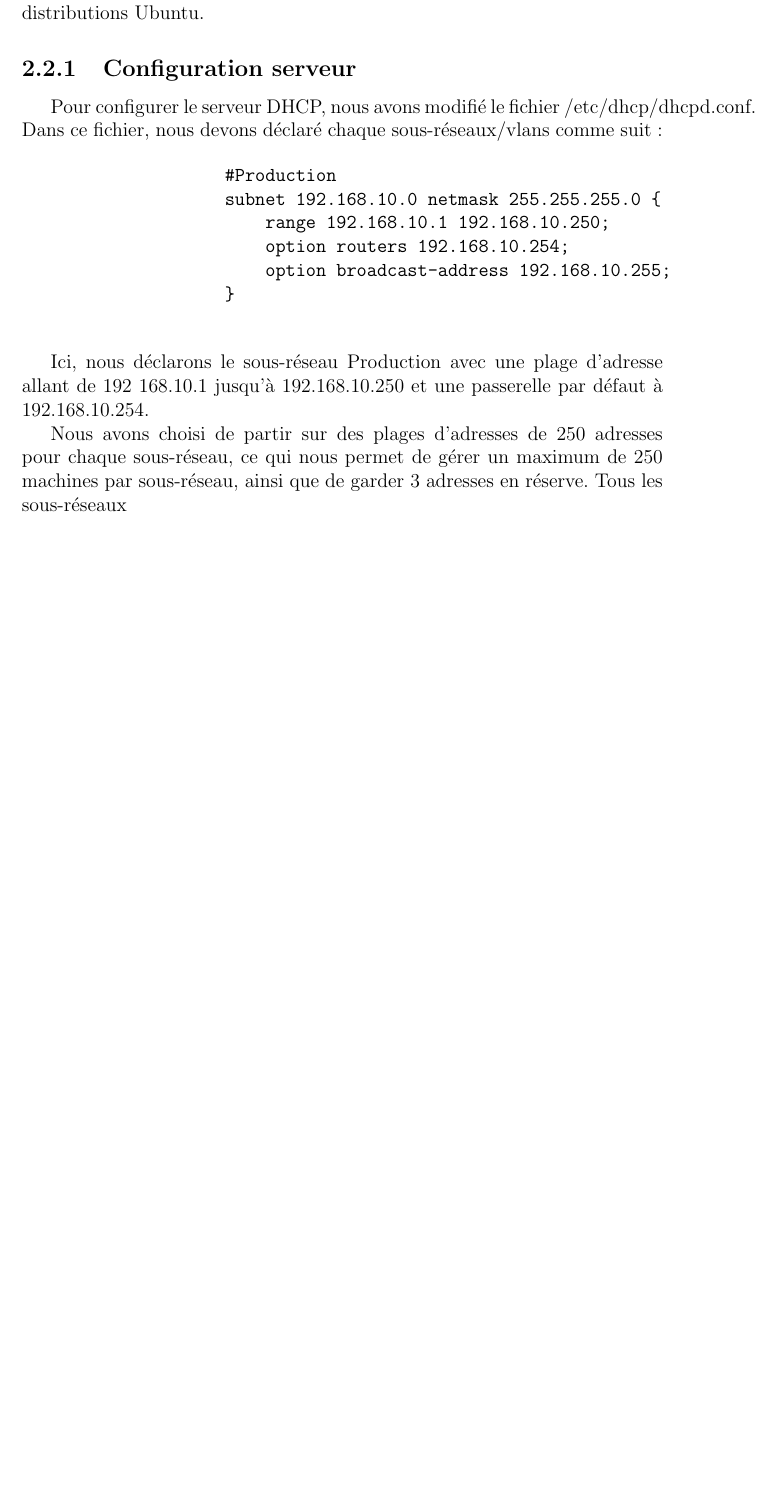
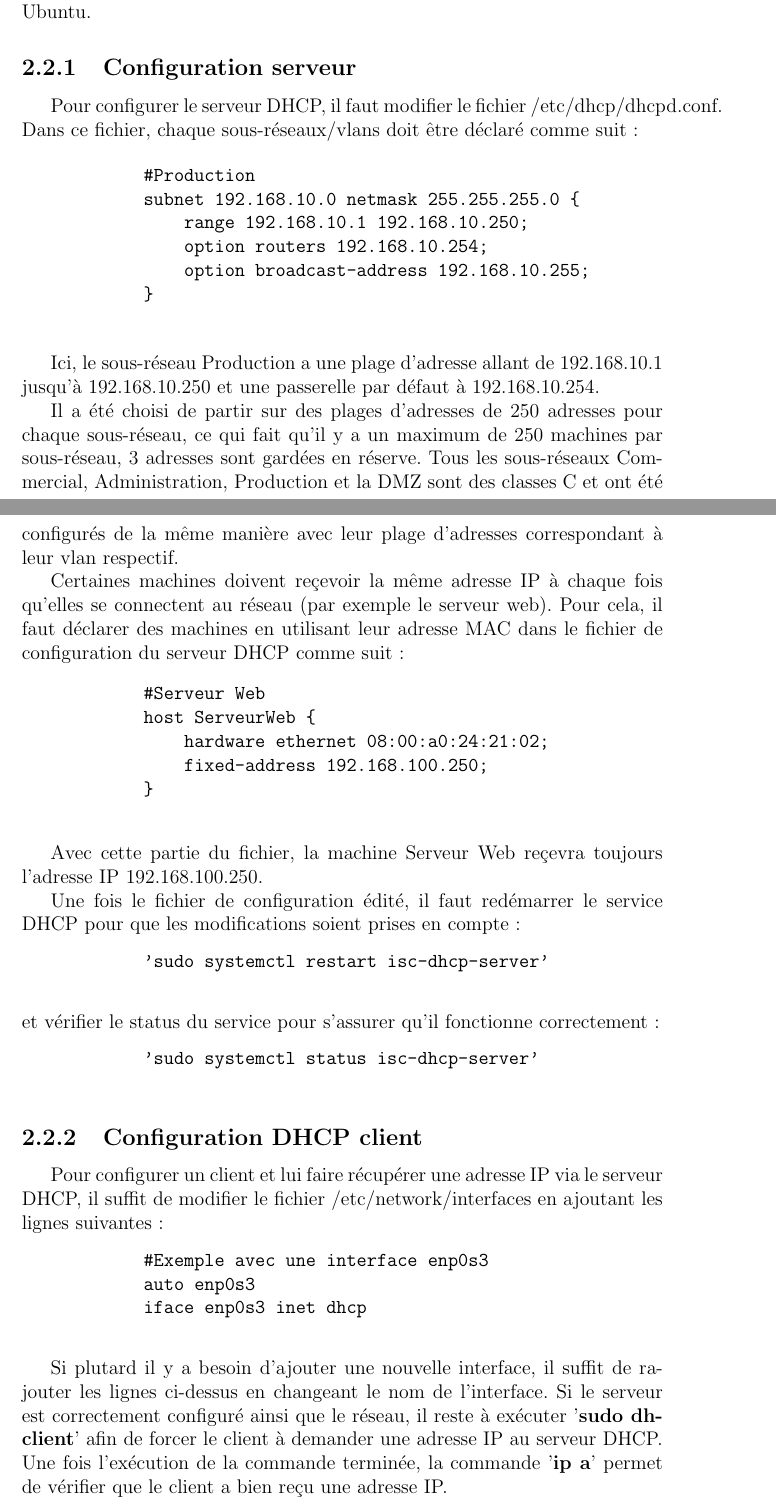
Before and after one commit to rengnareb77/projet_reseaux, a LaTeX document (Rapport.tex): part of page 4 of 7 before the commit and two parts of pages 4 and 5 of 8 after it, the two joined at a grey line, cut so that both start at the same text, the shorter picture padded with empty space. Compiled offline with pdfLaTeX.

Commit message:
DHCP final

```diff
--- a/Rapport.tex
+++ b/Rapport.tex
@@ -54,8 +54,8 @@
 
-            Pour cela, nous avons utilisé le service isc-dhcp-server présent sur les distributions Ubuntu.
+            Pour cela, le service isc-dhcp-server est déjà présent sur les distributions Ubuntu.
             \subsection{Configuration serveur}
-                Pour configurer le serveur DHCP, nous avons modifié le fichier /etc/dhcp/dhcpd.conf.
-                Dans ce fichier, nous devons déclaré chaque sous-réseaux/vlans comme suit :
+            Pour configurer le serveur DHCP, il faut modifier le fichier /etc/dhcp/dhcpd.conf.
+            Dans ce fichier, chaque sous-réseaux/vlans doit être déclaré comme suit :
 
             \begin{verbatim}
             #Production
@@ -66,13 +66,44 @@
             }
             \end{verbatim}
 
-                Ici, nous déclarons le sous-réseau Production avec une plage d'adresse allant de 192
-                168.10.1 jusqu'à 192.168.10.250 et une passerelle par défaut à 192.168.10.254.
+            Ici, le sous-réseau Production a une plage d'adresse allant de 192.168.10.1 jusqu'à 192.168.10.250 et une passerelle par défaut à 192.168.10.254.
 
-                Nous avons choisi de partir sur des plages d'adresses de 250 adresses pour chaque sous-réseau, ce qui nous permet de gérer un maximum de 250 machines par sous-réseau, ainsi que de garder 3 adresses en réserve.
-                Tous les sous-réseaux
+            Il a été choisi de partir sur des plages d'adresses de 250 adresses pour chaque sous-réseau, ce qui fait qu'il y a un maximum de 250 machines par sous-réseau, 3 adresses sont gardées en réserve.
+            Tous les sous-réseaux Commercial, Administration, Production et la DMZ sont des classes C et ont été configurés de la même manière avec leur plage d'adresses correspondant à leur vlan respectif.
 
+            Certaines machines doivent reçevoir la même adresse IP à chaque fois qu'elles se connectent au réseau (par exemple le serveur web).
+            Pour cela, il faut déclarer des machines en utilisant leur adresse MAC dans le fichier de configuration du serveur DHCP comme suit:
 
+            \begin{verbatim}
+            #Serveur Web
+            host ServeurWeb {
+                hardware ethernet 08:00:a0:24:21:02;
+                fixed-address 192.168.100.250;
+            }
+            \end{verbatim}
+
+            Avec cette partie du fichier, la machine Serveur Web reçevra toujours l'adresse IP 192.168.100.250.
+
+            Une fois le fichier de configuration édité, il faut redémarrer le service DHCP pour que les modifications soient prises en compte:
+            \begin{verbatim}
+            'sudo systemctl restart isc-dhcp-server'
+            \end{verbatim}
+            et vérifier le status du service pour s'assurer qu'il fonctionne correctement:
+            \begin{verbatim}
+            'sudo systemctl status isc-dhcp-server'
+            \end{verbatim}
+
+            \subsection{Configuration DHCP client}
+            Pour configurer un client et lui faire récupérer une adresse IP via le serveur DHCP, il suffit de modifier le fichier /etc/network/interfaces en ajoutant les lignes suivantes:
+            \begin{verbatim}
+            #Exemple avec une interface enp0s3
+            auto enp0s3
+            iface enp0s3 inet dhcp
+            \end{verbatim}
+
+            Si plutard il y a besoin d'ajouter une nouvelle interface, il suffit de rajouter les lignes ci-dessus en changeant le nom de l'interface.
+            Si le serveur est correctement configuré ainsi que le réseau, il reste à exécuter '\textbf{sudo dhclient}' afin de forcer le client à demander une adresse IP au serveur DHCP.
+            Une fois l'exécution de la commande terminée, la commande '\textbf{ip a}' permet de vérifier que le client a bien reçu une adresse IP.
 
         \section{Firewall}
         \section{}
```
Also changed, not shown: Rapport.pdf, Rapport.tex (2 more changed lines). Lines whose indentation alone changed are shown as unchanged.
